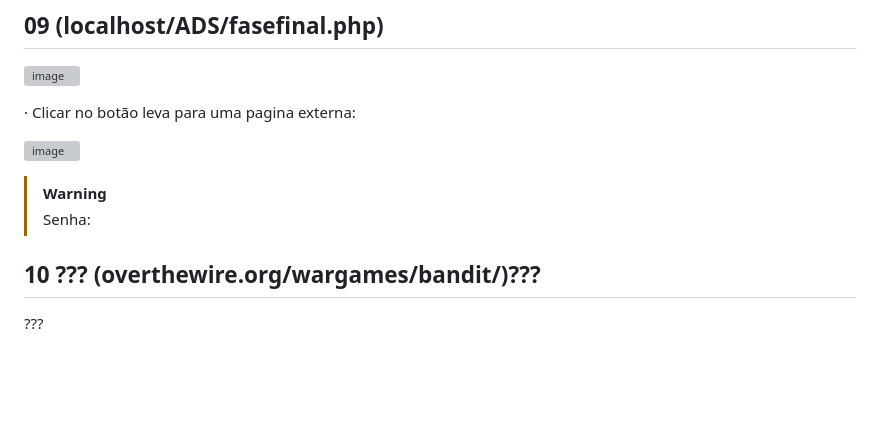
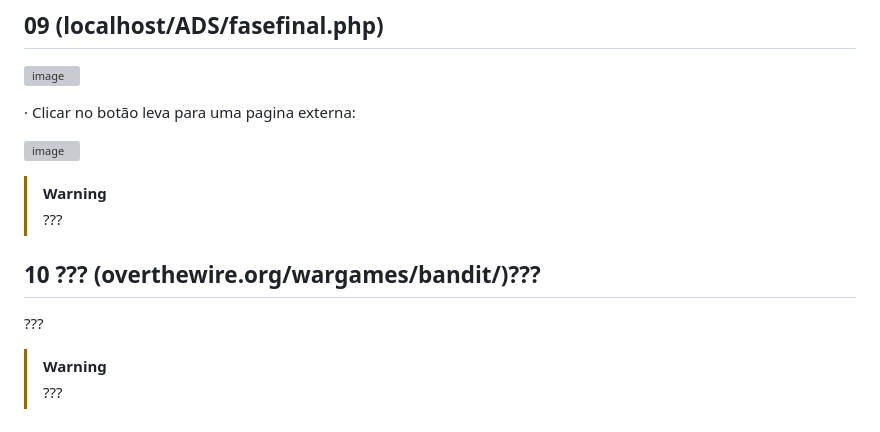
Before and after one commit to HenriqueHyonemoto/SSIS6-CTS-Basico, a Markdown page: README.md, the part around one of its changes. Drawn GitHub-style; blank space fills up the shorter version; grey boxes are pictures that could not be loaded.

```diff
--- a/README.md
+++ b/README.md
@@ -99,8 +99,11 @@
 ![image](https://github.com/HenriqueHyonemoto/SSIS6-CTS-Basico/assets/91375748/58ec0093-9300-4415-8c77-91d1a1ecc39a)
 
 > [!WARNING]
-> Senha:  <br>
+> ???  <br>
 
 ## 10 ??? (overthewire.org/wargames/bandit/)???
 
 ???
+
+> [!WARNING]
+> ???  <br>
```
Also changed, not shown: other parts of README.md (+6 -6 lines).
